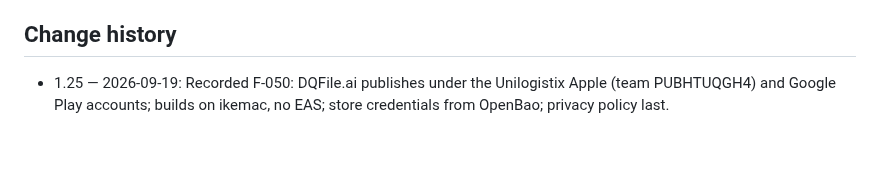
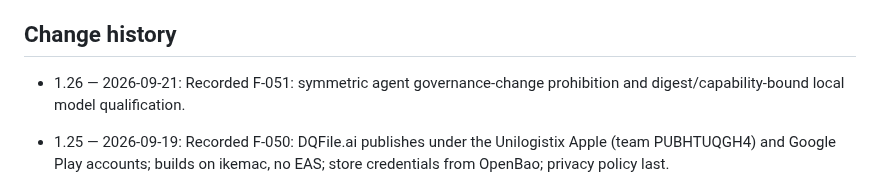
Before and after one commit to turkyildiz/Unilogistix, a Markdown page: governance/BOARD_REGISTER.md, the part around one of its changes. Rendered like a GitHub page; blank space fills up the shorter version.

Commit message:
Record F-051 agent governance and model qualification

```diff
--- a/governance/BOARD_REGISTER.md
+++ b/governance/BOARD_REGISTER.md
@@ -122,6 +124,7 @@ Bootstrap human dependencies must be logged in the autonomy register. They do no
 
 ## Change history
 
+- 1.26 — 2026-09-21: Recorded F-051: symmetric agent governance-change prohibition and digest/capability-bound local model qualification.
 - 1.25 — 2026-09-19: Recorded F-050: DQFile.ai publishes under the Unilogistix Apple (team PUBHTUQGH4) and Google Play accounts; builds on ikemac, no EAS; store credentials from OpenBao; privacy policy last.
 - 1.24 — 2026-09-19: Recorded F-049: carriers hold their own PSP/MVR/drug-testing vendor accounts (DQFile orchestrates, not a reseller); Medstop = Med-Stop, Inc., Schiller Park, IL.
 - 1.23 — 2026-09-19: Recorded F-048: F-040(e) means one vendor category at a time (PSP, then MVR, then drug testing); parallel outreach within the active category.
```
Also changed, not shown: other parts of governance/BOARD_REGISTER.md (+3 -1 lines), CONSTITUTION.md (+1 -1 lines).
